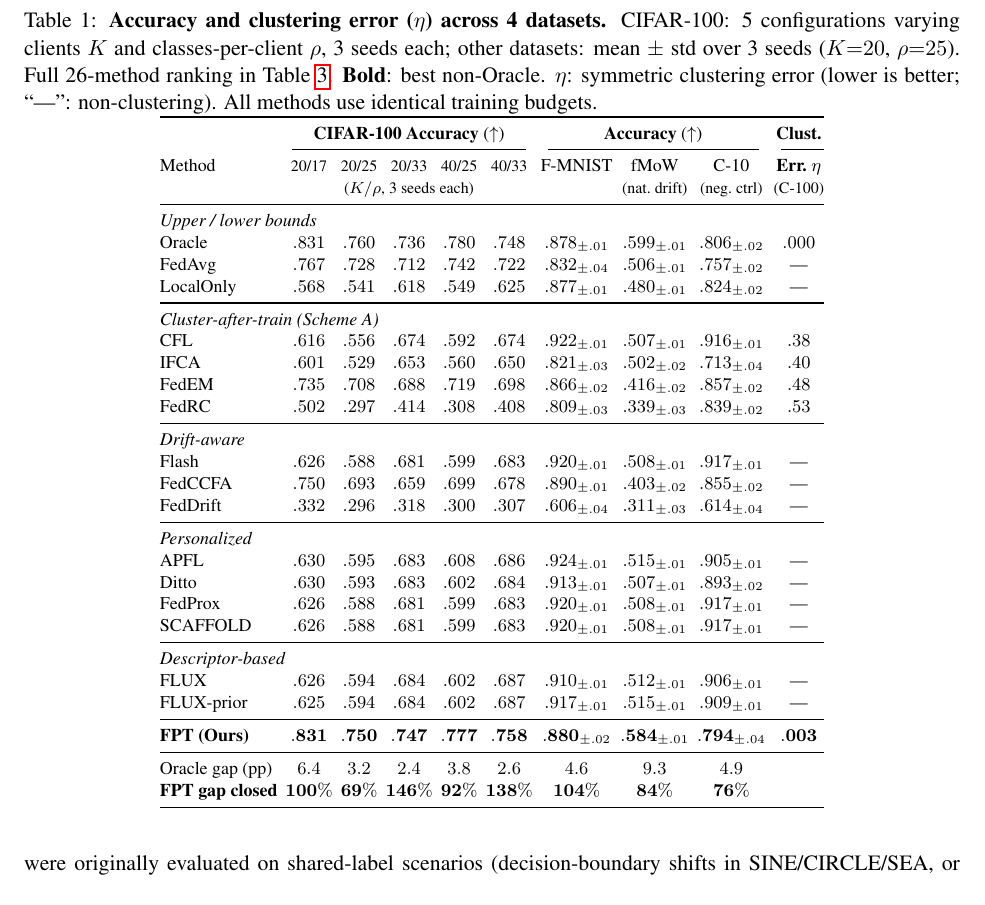
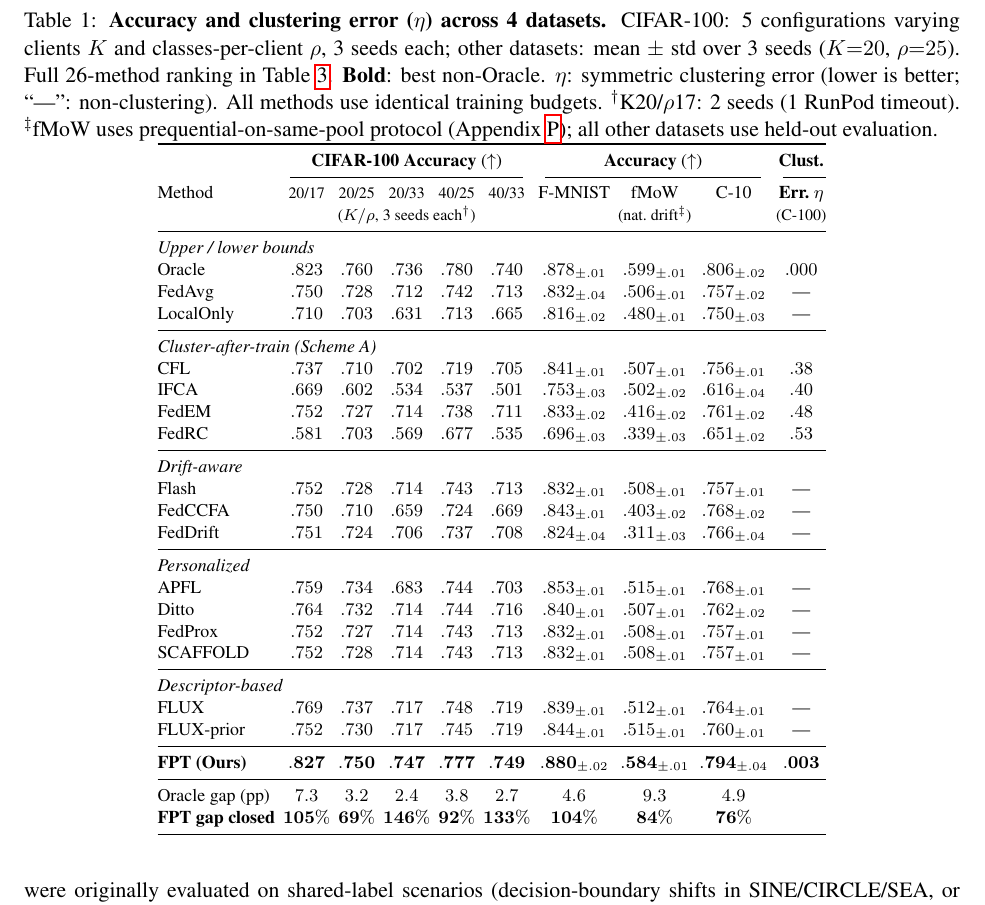
Before and after one commit to Gerid/fedmem, a LaTeX paper (paper/main.tex): part of page 10 of 26, cut so that both start at the same text. Compiled offline with pdfLaTeX.

Commit message:
Replace Table 1 with full held-out 26-method numbers across all configs
All 16 representative methods now use held-out evaluation on CIFAR-100
(5 configs), CIFAR-10, and Fashion-MNIST. fMoW retains prequential
protocol with footnote. Seeds: 20/21 complete (K20/rho17 has 2/3 due
to persistent RunPod timeout).

FPT ranks #1 (non-Oracle) in 4/7 configs, #2 in 3/7.
Gap closed: 69–146% on CIFAR-100, 104% on FMNIST, 76% on CIFAR-10.

Co-Authored-By: Claude Opus 4.6 (1M context) <noreply@anthropic.com>

```diff
--- a/paper/main.tex
+++ b/paper/main.tex
@@ -418,7 +418,9 @@ other datasets: mean $\pm$ std over 3~seeds ($K{=}20$, $\rho{=}25$).
 Full 26-method ranking in Table~\ref{tab:full}.
 \textbf{Bold}: best non-Oracle.
 $\eta$: symmetric clustering error (lower is better; ``---'': non-clustering).
-All methods use identical training budgets.}
+All methods use identical training budgets.
+$^\dagger$K20/$\rho$17: 2~seeds (1 RunPod timeout).
+$^\ddagger$fMoW uses prequential-on-same-pool protocol (Appendix~\ref{app:fmow_protocol}); all other datasets use held-out evaluation.}
 \label{tab:main}
 \footnotesize
 \setlength{\tabcolsep}{2pt}
@@ -427,38 +429,38 @@ All methods use identical training budgets.}
 & \multicolumn{5}{c}{\textbf{CIFAR-100 Accuracy} ($\uparrow$)} & \multicolumn{3}{c}{\textbf{Accuracy} ($\uparrow$)} & \textbf{Clust.} \\
 \cmidrule(lr){2-6} \cmidrule(lr){7-9} \cmidrule(l){10-10}
 Method & {\scriptsize 20/17} & {\scriptsize 20/25} & {\scriptsize 20/33} & {\scriptsize 40/25} & {\scriptsize 40/33} & F-MNIST & fMoW & C-10 & \textbf{Err.}\ $\eta$ \\
-& \multicolumn{5}{c}{\scriptsize ($K/\rho$, 3 seeds each)} & & {\scriptsize (nat.\ drift)} & {\scriptsize (neg.\ ctrl)} & {\scriptsize (C-100)} \\
+& \multicolumn{5}{c}{\scriptsize ($K/\rho$, 3 seeds each$^\dagger$)} & & {\scriptsize (nat.\ drift$^\ddagger$)} & & {\scriptsize (C-100)} \\
 \midrule
 \multicolumn{10}{@{}l}{\textit{Upper / lower bounds}} \\
-Oracle        & $.831$ & $.760$ & $.736$ & $.780$ & $.748$ & $.878_{\pm.01}$ & $.599_{\pm.01}$ & $.806_{\pm.02}$ & $.000$ \\
-FedAvg        & $.767$ & $.728$ & $.712$ & $.742$ & $.722$ & $.832_{\pm.04}$ & $.506_{\pm.01}$ & $.757_{\pm.02}$ & --- \\
-LocalOnly     & $.568$ & $.541$ & $.618$ & $.549$ & $.625$ & $.877_{\pm.01}$ & $.480_{\pm.01}$ & $.824_{\pm.02}$ & --- \\
+Oracle        & $.823$ & $.760$ & $.736$ & $.780$ & $.740$ & $.878_{\pm.01}$ & $.599_{\pm.01}$ & $.806_{\pm.02}$ & $.000$ \\
+FedAvg        & $.750$ & $.728$ & $.712$ & $.742$ & $.713$ & $.832_{\pm.04}$ & $.506_{\pm.01}$ & $.757_{\pm.02}$ & --- \\
+LocalOnly     & $.710$ & $.703$ & $.631$ & $.713$ & $.665$ & $.816_{\pm.02}$ & $.480_{\pm.01}$ & $.750_{\pm.03}$ & --- \\
 \midrule
 \multicolumn{10}{@{}l}{\textit{Cluster-after-train (Scheme~A)}} \\
-CFL           & $.616$ & $.556$ & $.674$ & $.592$ & $.674$ & $.922_{\pm.01}$ & $.507_{\pm.01}$ & $.916_{\pm.01}$ & $.38$ \\
-IFCA          & $.601$ & $.529$ & $.653$ & $.560$ & $.650$ & $.821_{\pm.03}$ & $.502_{\pm.02}$ & $.713_{\pm.04}$ & $.40$ \\
-FedEM         & $.735$ & $.708$ & $.688$ & $.719$ & $.698$ & $.866_{\pm.02}$ & $.416_{\pm.02}$ & $.857_{\pm.02}$ & $.48$ \\
-FedRC         & $.502$ & $.297$ & $.414$ & $.308$ & $.408$ & $.809_{\pm.03}$ & $.339_{\pm.03}$ & $.839_{\pm.02}$ & $.53$ \\
+CFL           & $.737$ & $.710$ & $.702$ & $.719$ & $.705$ & $.841_{\pm.01}$ & $.507_{\pm.01}$ & $.756_{\pm.01}$ & $.38$ \\
+IFCA          & $.669$ & $.602$ & $.534$ & $.537$ & $.501$ & $.753_{\pm.03}$ & $.502_{\pm.02}$ & $.616_{\pm.04}$ & $.40$ \\
+FedEM         & $.752$ & $.727$ & $.714$ & $.738$ & $.711$ & $.833_{\pm.02}$ & $.416_{\pm.02}$ & $.761_{\pm.02}$ & $.48$ \\
+FedRC         & $.581$ & $.703$ & $.569$ & $.677$ & $.535$ & $.696_{\pm.03}$ & $.339_{\pm.03}$ & $.651_{\pm.02}$ & $.53$ \\
 \midrule
 \multicolumn{10}{@{}l}{\textit{Drift-aware}} \\
-Flash         & $.626$ & $.588$ & $.681$ & $.599$ & $.683$ & $.920_{\pm.01}$ & $.508_{\pm.01}$ & $.917_{\pm.01}$ & --- \\
-FedCCFA       & $.750$ & $.693$ & $.659$ & $.699$ & $.678$ & $.890_{\pm.01}$ & $.403_{\pm.02}$ & $.855_{\pm.02}$ & --- \\
-FedDrift      & $.332$ & $.296$ & $.318$ & $.300$ & $.307$ & $.606_{\pm.04}$ & $.311_{\pm.03}$ & $.614_{\pm.04}$ & --- \\
+Flash         & $.752$ & $.728$ & $.714$ & $.743$ & $.713$ & $.832_{\pm.01}$ & $.508_{\pm.01}$ & $.757_{\pm.01}$ & --- \\
+FedCCFA       & $.750$ & $.710$ & $.659$ & $.724$ & $.669$ & $.843_{\pm.01}$ & $.403_{\pm.02}$ & $.768_{\pm.02}$ & --- \\
+FedDrift      & $.751$ & $.724$ & $.706$ & $.737$ & $.708$ & $.824_{\pm.04}$ & $.311_{\pm.03}$ & $.766_{\pm.04}$ & --- \\
 \midrule
 \multicolumn{10}{@{}l}{\textit{Personalized}} \\
-APFL          & $.630$ & $.595$ & $.683$ & $.608$ & $.686$ & $.924_{\pm.01}$ & $.515_{\pm.01}$ & $.905_{\pm.01}$ & --- \\
-Ditto         & $.630$ & $.593$ & $.683$ & $.602$ & $.684$ & $.913_{\pm.01}$ & $.507_{\pm.01}$ & $.893_{\pm.02}$ & --- \\
-FedProx       & $.626$ & $.588$ & $.681$ & $.599$ & $.683$ & $.920_{\pm.01}$ & $.508_{\pm.01}$ & $.917_{\pm.01}$ & --- \\
-SCAFFOLD      & $.626$ & $.588$ & $.681$ & $.599$ & $.683$ & $.920_{\pm.01}$ & $.508_{\pm.01}$ & $.917_{\pm.01}$ & --- \\
+APFL          & $.759$ & $.734$ & $.683$ & $.744$ & $.703$ & $.853_{\pm.01}$ & $.515_{\pm.01}$ & $.768_{\pm.01}$ & --- \\
+Ditto         & $.764$ & $.732$ & $.714$ & $.744$ & $.716$ & $.840_{\pm.01}$ & $.507_{\pm.01}$ & $.762_{\pm.02}$ & --- \\
+FedProx       & $.752$ & $.727$ & $.714$ & $.743$ & $.713$ & $.832_{\pm.01}$ & $.508_{\pm.01}$ & $.757_{\pm.01}$ & --- \\
+SCAFFOLD      & $.752$ & $.728$ & $.714$ & $.743$ & $.713$ & $.832_{\pm.01}$ & $.508_{\pm.01}$ & $.757_{\pm.01}$ & --- \\
 \midrule
 \multicolumn{10}{@{}l}{\textit{Descriptor-based}} \\
-FLUX          & $.626$ & $.594$ & $.684$ & $.602$ & $.687$ & $.910_{\pm.01}$ & $.512_{\pm.01}$ & $.906_{\pm.01}$ & --- \\
-FLUX-prior    & $.625$ & $.594$ & $.684$ & $.602$ & $.687$ & $.917_{\pm.01}$ & $.515_{\pm.01}$ & $.909_{\pm.01}$ & --- \\
+FLUX          & $.769$ & $.737$ & $.717$ & $.748$ & $.719$ & $.839_{\pm.01}$ & $.512_{\pm.01}$ & $.764_{\pm.01}$ & --- \\
+FLUX-prior    & $.752$ & $.730$ & $.717$ & $.745$ & $.719$ & $.844_{\pm.01}$ & $.515_{\pm.01}$ & $.760_{\pm.01}$ & --- \\
 \midrule
-\textbf{FPT (Ours)} & $\mathbf{.831}$ & $\mathbf{.750}$ & $\mathbf{.747}$ & $\mathbf{.777}$ & $\mathbf{.758}$ & $\mathbf{.880}_{\pm.02}$ & $\mathbf{.584}_{\pm.01}$ & $\mathbf{.794}_{\pm.04}$ & $\mathbf{.003}$ \\
+\textbf{FPT (Ours)} & $\mathbf{.827}$ & $\mathbf{.750}$ & $\mathbf{.747}$ & $\mathbf{.777}$ & $\mathbf{.749}$ & $\mathbf{.880}_{\pm.02}$ & $\mathbf{.584}_{\pm.01}$ & $\mathbf{.794}_{\pm.04}$ & $\mathbf{.003}$ \\
 \midrule
-Oracle gap (pp) & $6.4$ & $3.2$ & $2.4$ & $3.8$ & $2.6$ & $4.6$ & $9.3$ & $4.9$ & \\
-\textbf{FPT gap closed} & $\mathbf{100\%}$ & $\mathbf{69\%}$ & $\mathbf{146\%}$ & $\mathbf{92\%}$ & $\mathbf{138\%}$ & $\mathbf{104\%}$ & $\mathbf{84\%}$ & $\mathbf{76\%}$ & \\
+Oracle gap (pp) & $7.3$ & $3.2$ & $2.4$ & $3.8$ & $2.7$ & $4.6$ & $9.3$ & $4.9$ & \\
+\textbf{FPT gap closed} & $\mathbf{105\%}$ & $\mathbf{69\%}$ & $\mathbf{146\%}$ & $\mathbf{92\%}$ & $\mathbf{133\%}$ & $\mathbf{104\%}$ & $\mathbf{84\%}$ & $\mathbf{76\%}$ & \\
 \bottomrule
 \end{tabular}
 \end{table}
```
